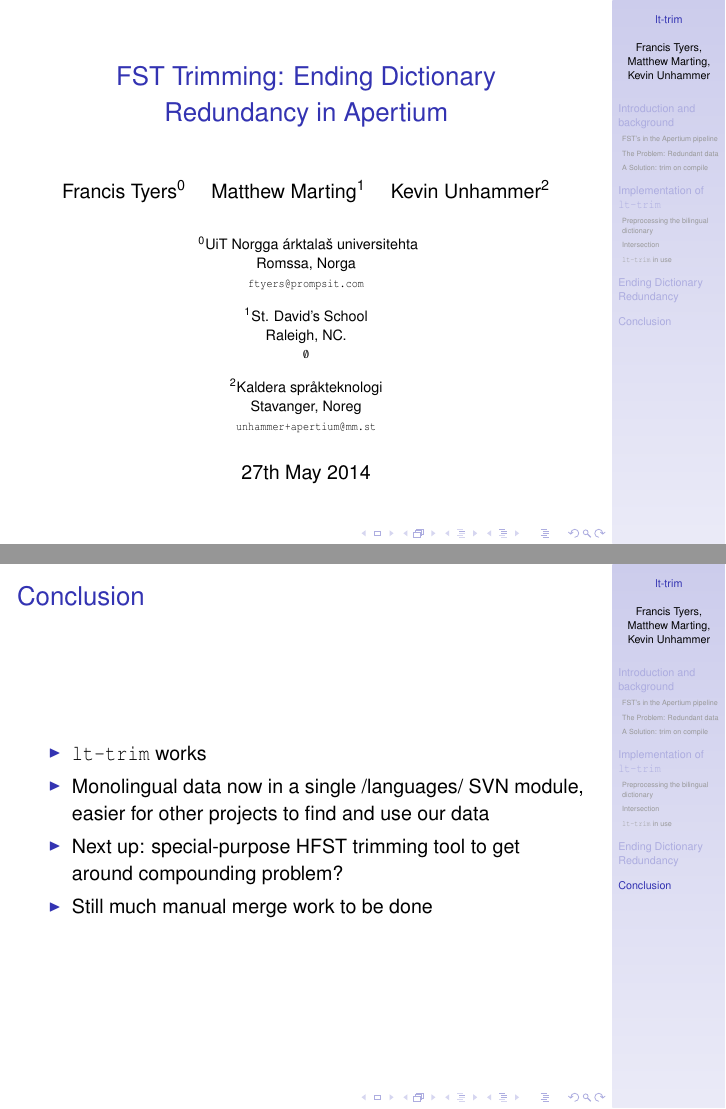
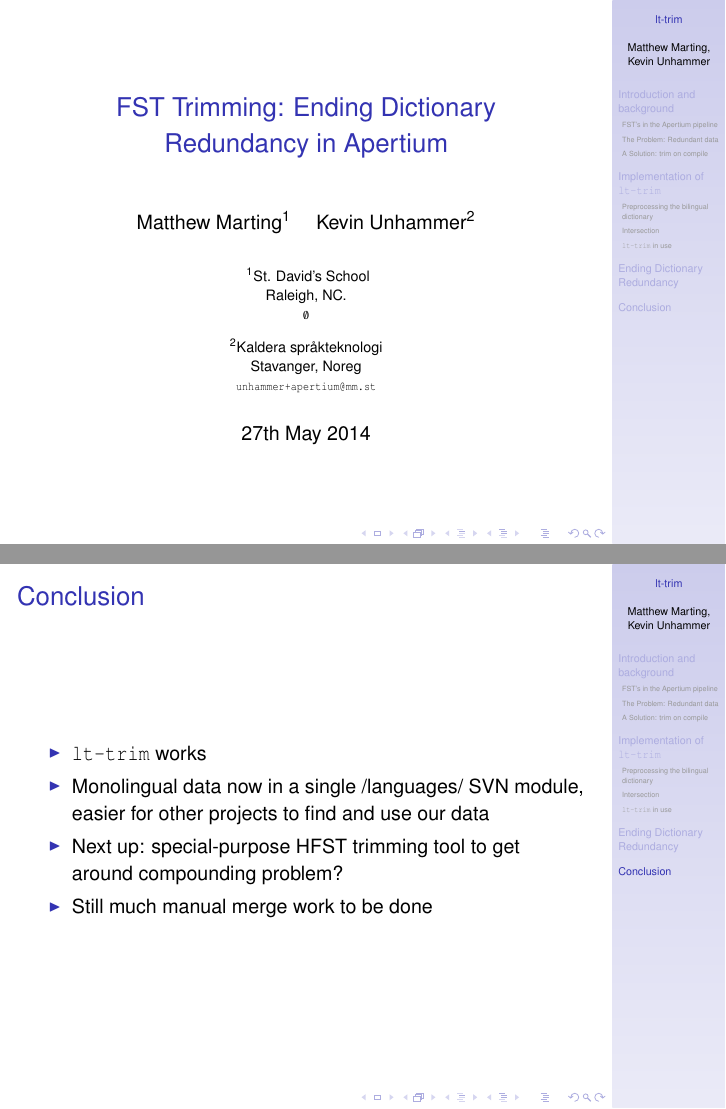
Before and after one commit to unhammer/lt-trim-paper, LaTeX slides (talk/trim_talk.tex): pages 1 and 27 of 27 before the commit and pages 1 and 28 of 28 after it, joined at a grey line. The pictures show the PDF file talk/trim_talk.pdf that the author committed with the source.

Commit message:
website eps; -spectie from authors

```diff
--- a/talk/trim_talk.tex
+++ b/talk/trim_talk.tex
@@ -28,11 +28,9 @@
 \newcommand{\fn}[1]{$\mathrm{#1}$}
 
 \title[lt-trim]{FST Trimming: Ending Dictionary Redundancy in Apertium}
-\author{Francis Tyers\inst{0} \and Matthew Marting\inst{1} \and Kevin Unhammer\inst{2}}
+\author{Matthew Marting\inst{1} \and Kevin Unhammer\inst{2}}
 \date{27th May 2014}
 \institute[apertium]{
-  \inst{0} UiT Norgga árktalaš universitehta \\ Romssa, Norga \\ {\tt \tiny ftyers@prompsit.com}
-  \and
   \inst{1} St. David's School \\ Raleigh, NC. \\ {\tt \tiny $\emptyset{}$}
   \and
   \inst{2} Kaldera språkteknologi \\ Stavanger, Noreg \\ {\tt \tiny unhammer+apertium@mm.st}
@@ -70,6 +68,15 @@
       \end{itemize}
   \end{itemize}
 \end{frame}
+
+\begin{frame}[plain]
+  \begin{figure}[h]
+    \begin{center}
+      \includegraphics[scale=0.35]{apertium-www.eps}
+    \end{center}
+  \end{figure}
+\end{frame}
+
 
 \subsection{FST's in the Apertium pipeline}
 \begin{frame}
```
Also changed, not shown: talk/Makefile, talk/apertium-www.eps (added), talk/trim_talk.pdf.
